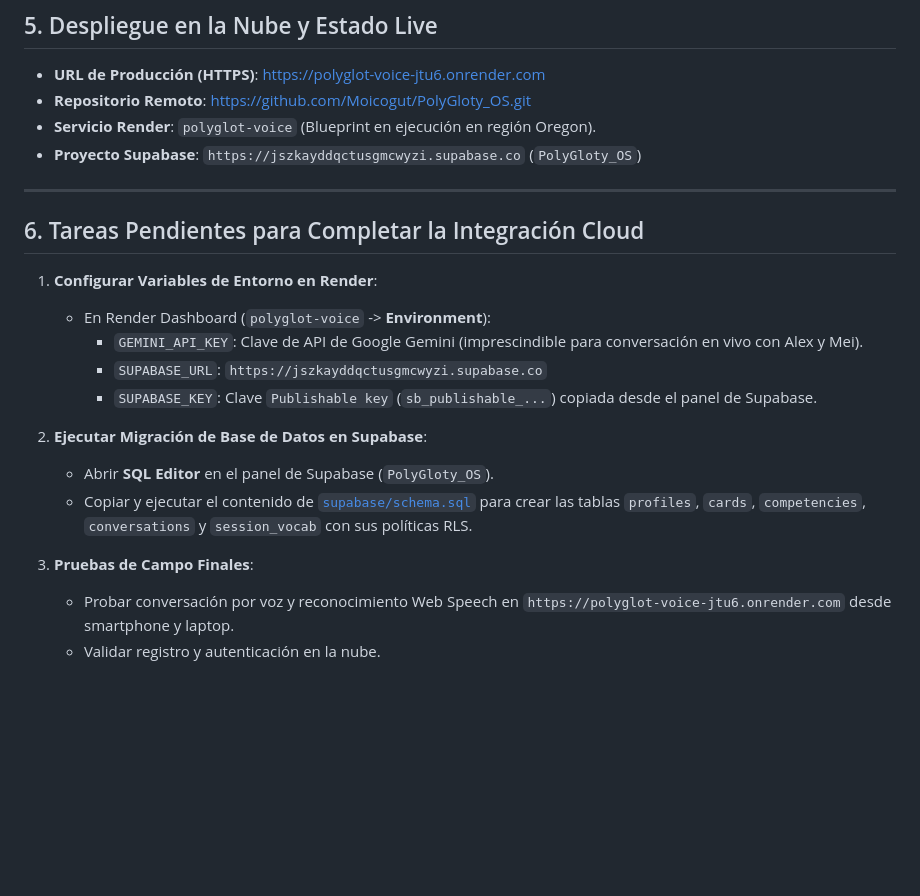
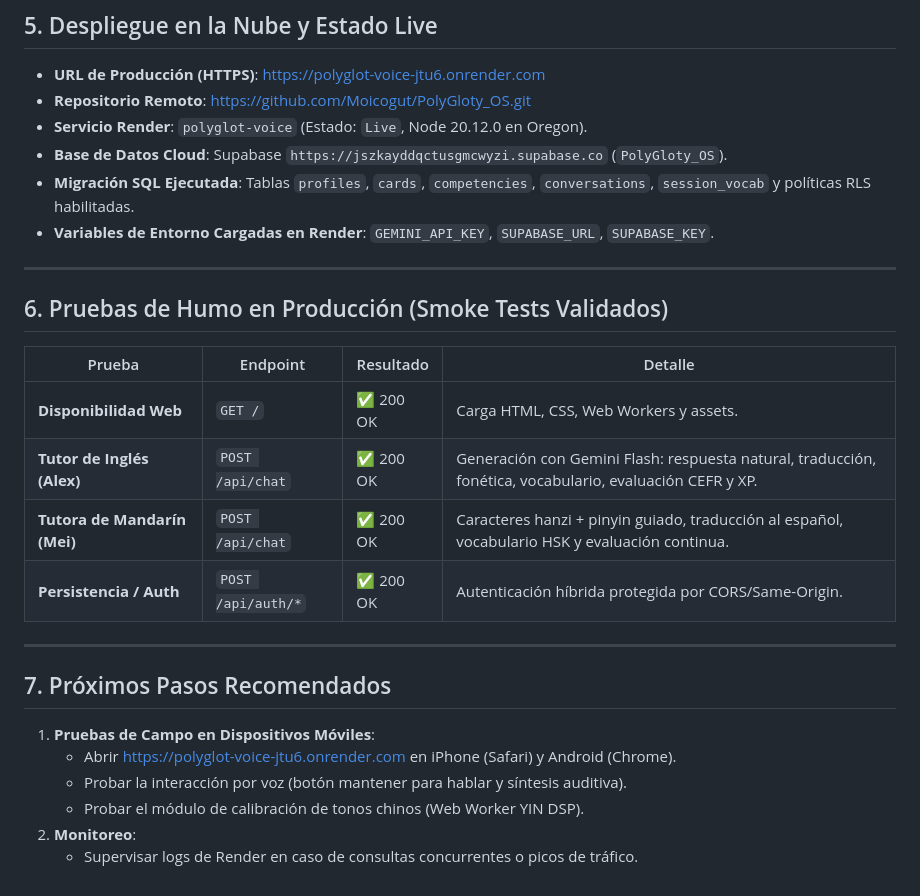
Before and after one commit to Moicogut/PolyGloty_OS, a Markdown page: MEMORY.md, the part around the change. Drawn GitHub-style; blank space fills up the shorter version.

Commit message:
docs: update MEMORY.md with verified cloud status and smoke test results

```diff
--- a/MEMORY.md
+++ b/MEMORY.md
@@ -77,23 +77,29 @@ Documento de memoria técnica, decisiones arquitectónicas, estado actual del si
 
 - **URL de Producción (HTTPS)**: [https://polyglot-voice-jtu6.onrender.com](https://polyglot-voice-jtu6.onrender.com)
 - **Repositorio Remoto**: [https://github.com/Moicogut/PolyGloty_OS.git](https://github.com/Moicogut/PolyGloty_OS.git)
-- **Servicio Render**: `polyglot-voice` (Blueprint en ejecución en región Oregon).
-- **Proyecto Supabase**: `https://jszkayddqctusgmcwyzi.supabase.co` (`PolyGloty_OS`)
+- **Servicio Render**: `polyglot-voice` (Estado: `Live`, Node 20.12.0 en Oregon).
+- **Base de Datos Cloud**: Supabase `https://jszkayddqctusgmcwyzi.supabase.co` (`PolyGloty_OS`).
+- **Migración SQL Ejecutada**: Tablas `profiles`, `cards`, `competencies`, `conversations`, `session_vocab` y políticas RLS habilitadas.
+- **Variables de Entorno Cargadas en Render**: `GEMINI_API_KEY`, `SUPABASE_URL`, `SUPABASE_KEY`.
 
 ---
 
-## 6. Tareas Pendientes para Completar la Integración Cloud
+## 6. Pruebas de Humo en Producción (Smoke Tests Validados)
 
-1. **Configurar Variables de Entorno en Render**:
-   - En Render Dashboard (`polyglot-voice` -> **Environment**):
-     - `GEMINI_API_KEY`: Clave de API de Google Gemini (imprescindible para conversación en vivo con Alex y Mei).
-     - `SUPABASE_URL`: `https://jszkayddqctusgmcwyzi.supabase.co`
-     - `SUPABASE_KEY`: Clave `Publishable key` (`sb_publishable_...`) copiada desde el panel de Supabase.
+| Prueba | Endpoint | Resultado | Detalle |
+|---|---|---|---|
+| **Disponibilidad Web** | `GET /` | ✅ 200 OK | Carga HTML, CSS, Web Workers y assets. |
+| **Tutor de Inglés (Alex)** | `POST /api/chat` | ✅ 200 OK | Generación con Gemini Flash: respuesta natural, traducción, fonética, vocabulario, evaluación CEFR y XP. |
+| **Tutora de Mandarín (Mei)** | `POST /api/chat` | ✅ 200 OK | Caracteres hanzi + pinyin guiado, traducción al español, vocabulario HSK y evaluación continua. |
+| **Persistencia / Auth** | `POST /api/auth/*` | ✅ 200 OK | Autenticación híbrida protegida por CORS/Same-Origin. |
 
-2. **Ejecutar Migración de Base de Datos en Supabase**:
-   - Abrir **SQL Editor** en el panel de Supabase (`PolyGloty_OS`).
-   - Copiar y ejecutar el contenido de [`supabase/schema.sql`](file:///c:/Users/Rolando/Downloads/POLYGLOTY%20IN/polyglot-voice/supabase/schema.sql) para crear las tablas `profiles`, `cards`, `competencies`, `conversations` y `session_vocab` con sus políticas RLS.
+---
 
-3. **Pruebas de Campo Finales**:
-   - Probar conversación por voz y reconocimiento Web Speech en `https://polyglot-voice-jtu6.onrender.com` desde smartphone y laptop.
-   - Validar registro y autenticación en la nube.
+## 7. Próximos Pasos Recomendados
+
+1. **Pruebas de Campo en Dispositivos Móviles**:
+   - Abrir [https://polyglot-voice-jtu6.onrender.com](https://polyglot-voice-jtu6.onrender.com) en iPhone (Safari) y Android (Chrome).
+   - Probar la interacción por voz (botón mantener para hablar y síntesis auditiva).
+   - Probar el módulo de calibración de tonos chinos (Web Worker YIN DSP).
+2. **Monitoreo**:
+   - Supervisar logs de Render en caso de consultas concurrentes o picos de tráfico.
```
